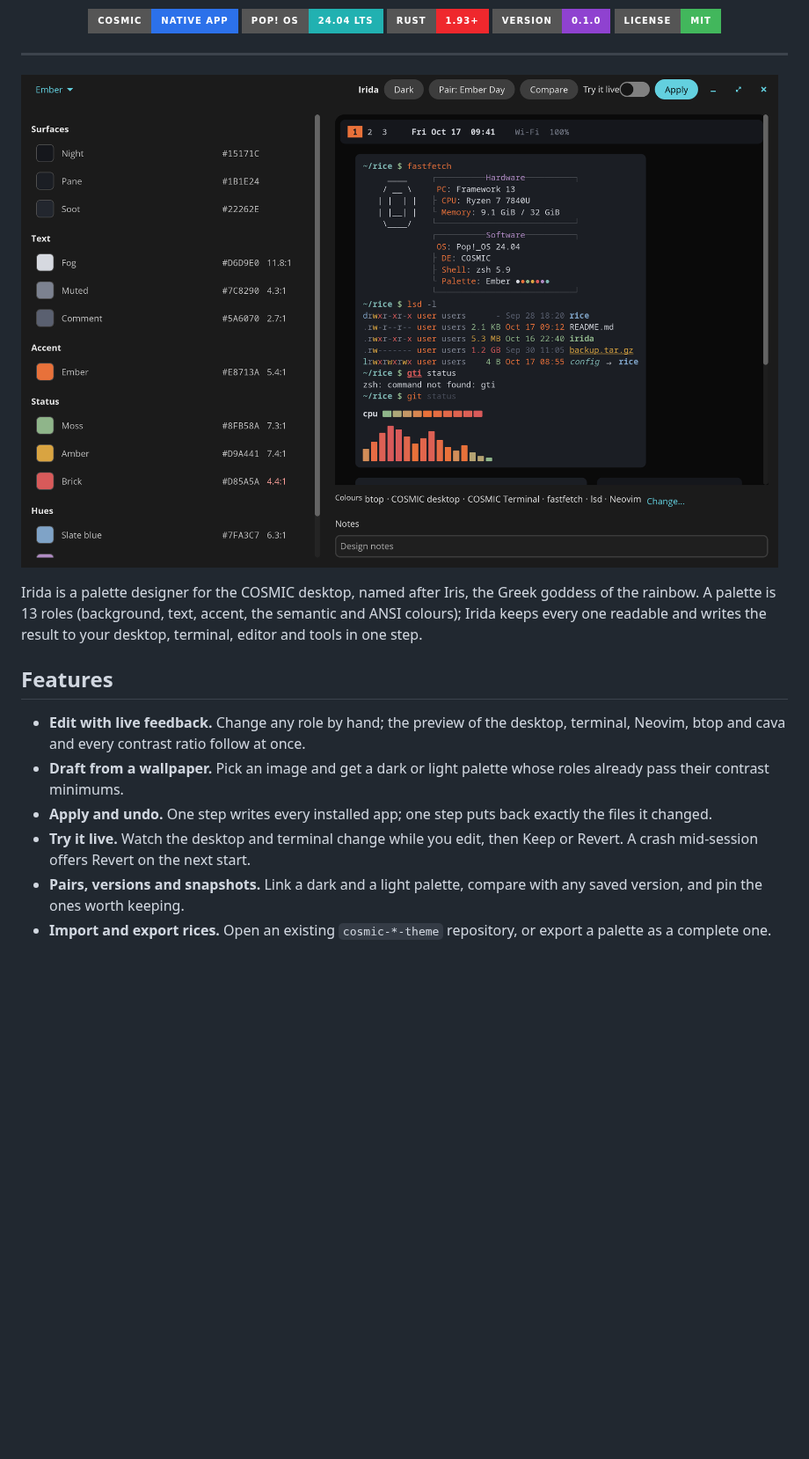
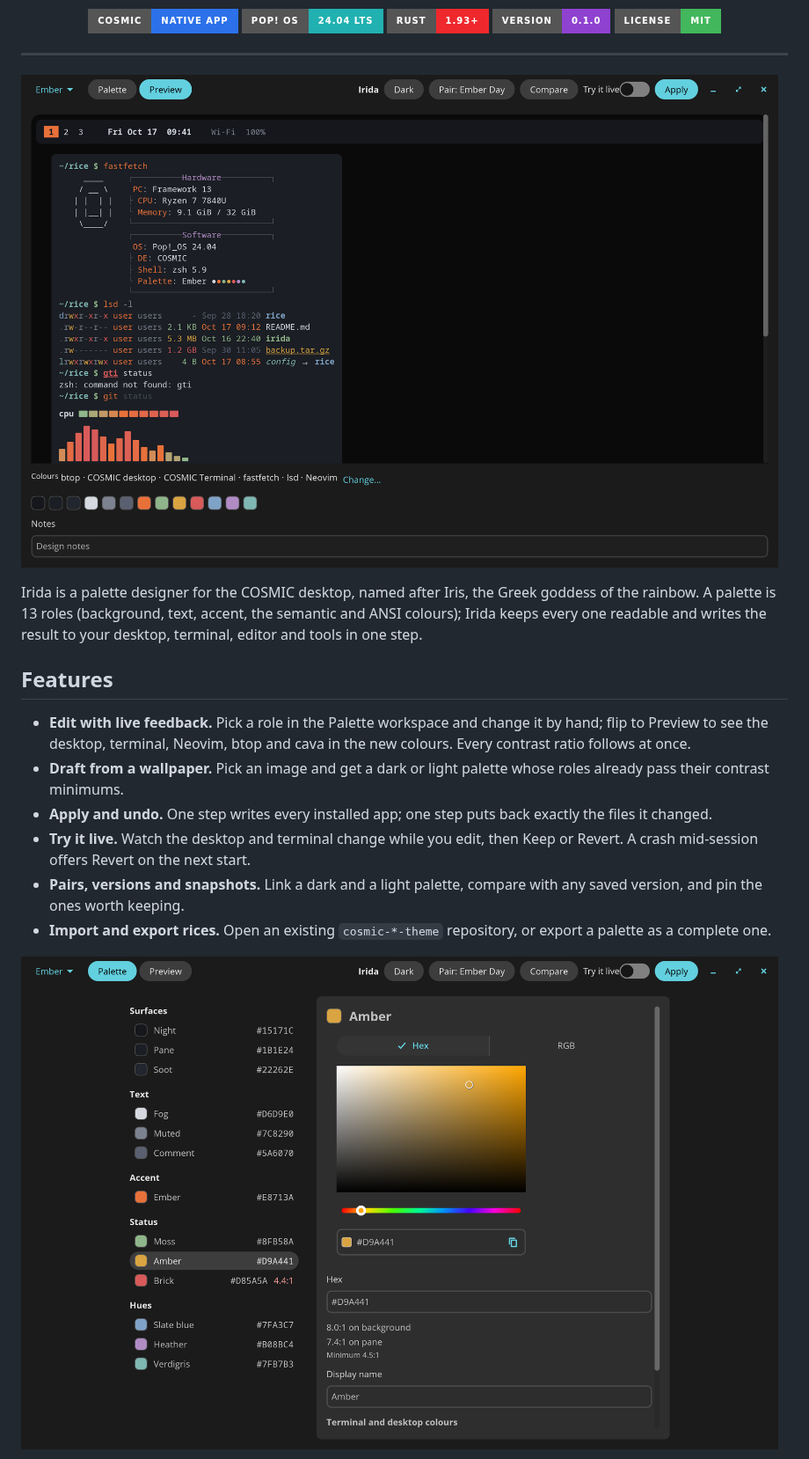
Before and after one commit to atraxsrc/irida, a Markdown page: README.md, the part around one of its changes. Shown at 88% size. Drawn GitHub-style; pictures changed too: assets/screenshots/editor-dark.png, assets/screenshots/editor-palette.png (added); badges without logos; blank space fills up the shorter version.

Commit message:
docs: README shots for the Palette and Preview workspaces

```diff
--- a/README.md
+++ b/README.md
@@ -25,9 +25,9 @@ result to your desktop, terminal, editor and tools in one step.
 
 ## Features
 
-- **Edit with live feedback.** Change any role by hand; the preview of the
-  desktop, terminal, Neovim, btop and cava and every contrast ratio follow at
-  once.
+- **Edit with live feedback.** Pick a role in the Palette workspace and change
+  it by hand; flip to Preview to see the desktop, terminal, Neovim, btop and
+  cava in the new colours. Every contrast ratio follows at once.
 - **Draft from a wallpaper.** Pick an image and get a dark or light palette
   whose roles already pass their contrast minimums.
 - **Apply and undo.** One step writes every installed app; one step puts back
@@ -38,6 +38,8 @@ result to your desktop, terminal, editor and tools in one step.
   with any saved version, and pin the ones worth keeping.
 - **Import and export rices.** Open an existing `cosmic-*-theme` repository, or
   export a palette as a complete one.
+
+![The Palette workspace: Ember's role list beside the editor for Amber, its picker, hex, contrast ratios and terminal colours](assets/screenshots/editor-palette.png)
 
 ![Ember Day, the light half of the Ember pair, in the same editor](assets/screenshots/editor-light.png)
 
```
Also changed, not shown: other parts of README.md (+1 -1 lines), assets/screenshots/editor-light.png, 1 other file.
